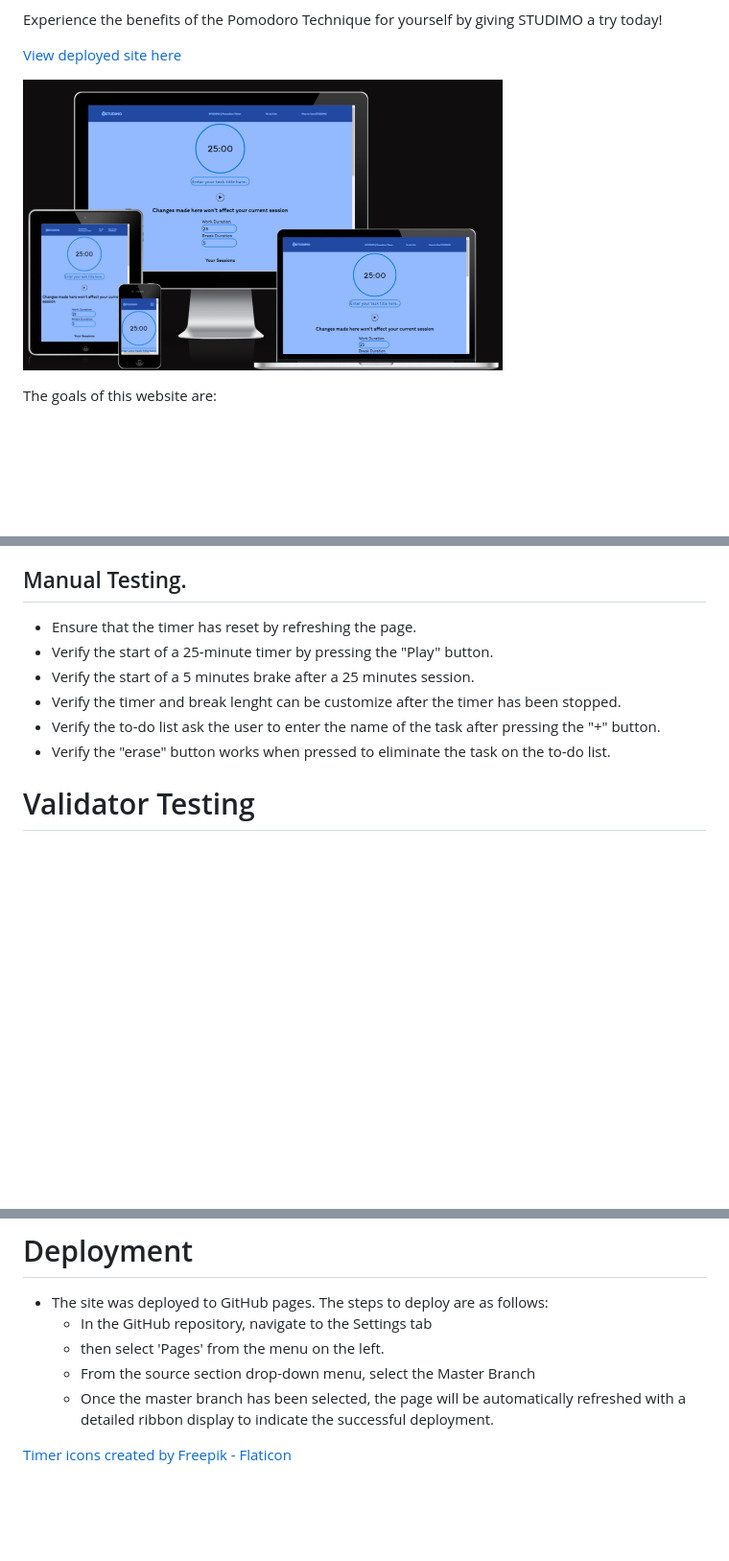
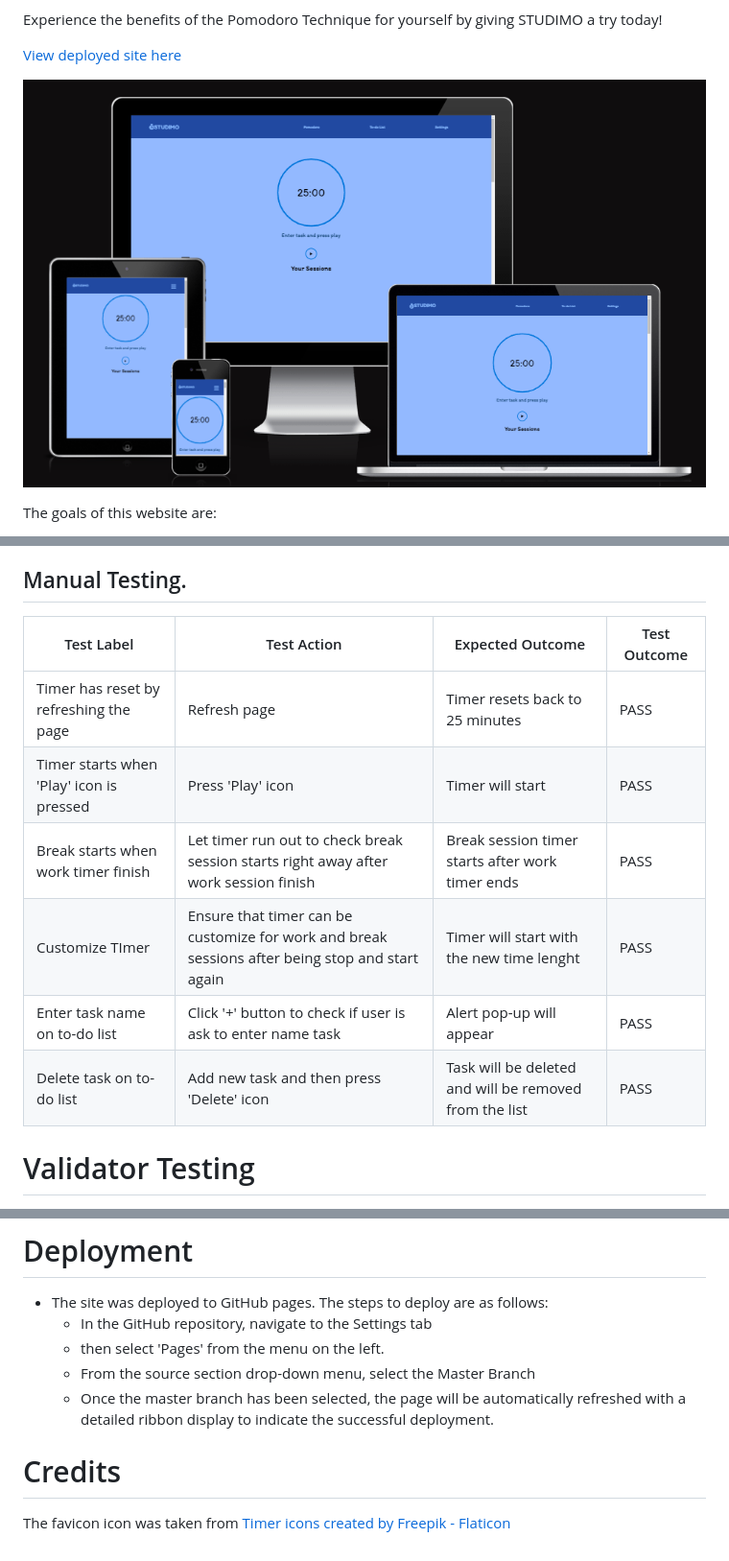
Before and after one commit to Sandrac98/studimo, a Markdown page: README.md, 3 parts joined by grey strips. Shown: that part at 96% size. Drawn GitHub-style; pictures changed too: assets/readme-images/mockup.png; blank space fills up the shorter version.

Commit message:
reorganize code for readability and info add to readme file

```diff
--- a/README.md
+++ b/README.md
@@ -78,13 +78,14 @@ The website was tested for responsiveness using the Google Chrome browser and th
 
 ## Manual Testing.
 
-- Ensure that the timer has reset by refreshing the page.
-- Verify the start of a 25-minute timer by pressing the "Play" button.
-- Verify the start of a 5 minutes brake after a 25 minutes session.
-- Verify the timer and break lenght can be customize after the timer has been stopped.
-- Verify the to-do list ask the user to enter the name of the task after pressing the "+" button.
-- Verify the "erase" button works when pressed to eliminate the task on the to-do list.
-
+|Test Label   | Test Action   | Expected Outcome   | Test Outcome   |
+|-------------|---------------|--------------------|----------------|
+|Timer has reset by refreshing the page|Refresh page|Timer resets back to 25 minutes|PASS|
+|Timer starts when 'Play' icon is pressed| Press 'Play' icon|Timer will start|PASS|
+|Break starts when work timer finish| Let timer run out to check break session starts right away after work session finish|Break session timer starts after work timer ends|PASS|
+|Customize TImer| Ensure that timer can be customize for work and break sessions after being stop and start again|Timer will start with the new time lenght |PASS|
+|Enter task name on to-do list|Click '+' button to check if user is ask to enter name task|Alert pop-up will appear|PASS|
+|Delete task on to-do list|Add new task and then press 'Delete' icon|Task will be deleted and will be removed from the list|PASS|
 
 # Validator Testing
 
@@ -107,4 +108,6 @@ The website was tested for responsiveness using the Google Chrome browser and th
    - From the source section drop-down menu, select the Master Branch
    - Once the master branch has been selected, the page will be automatically refreshed with a detailed ribbon display to indicate the successful deployment.
 
-<a href="https://www.flaticon.com/free-icons/timer" title="timer icons">Timer icons created by Freepik - Flaticon</a>
+
+# Credits
+The favicon icon was taken from <a href="https://www.flaticon.com/free-icons/timer" title="timer icons">Timer icons created by Freepik - Flaticon</a>
```
Also changed, not shown: 3 other files.
